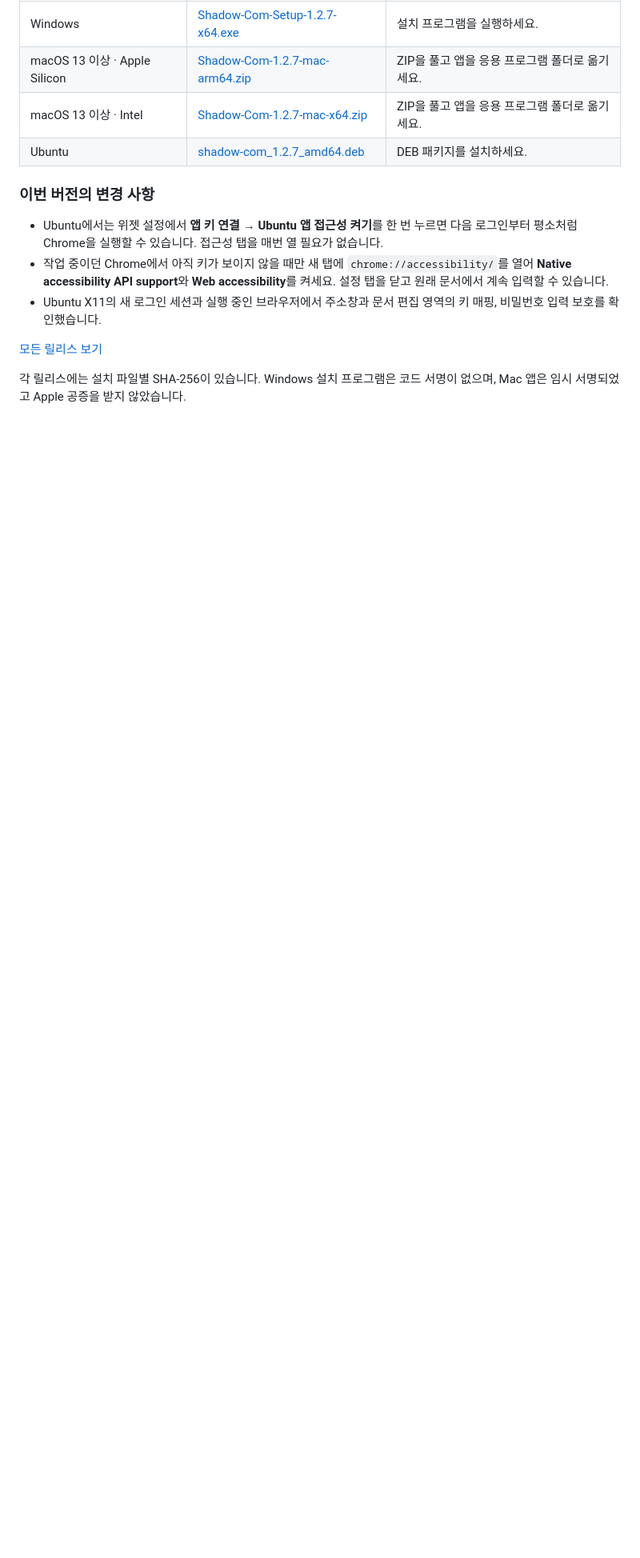
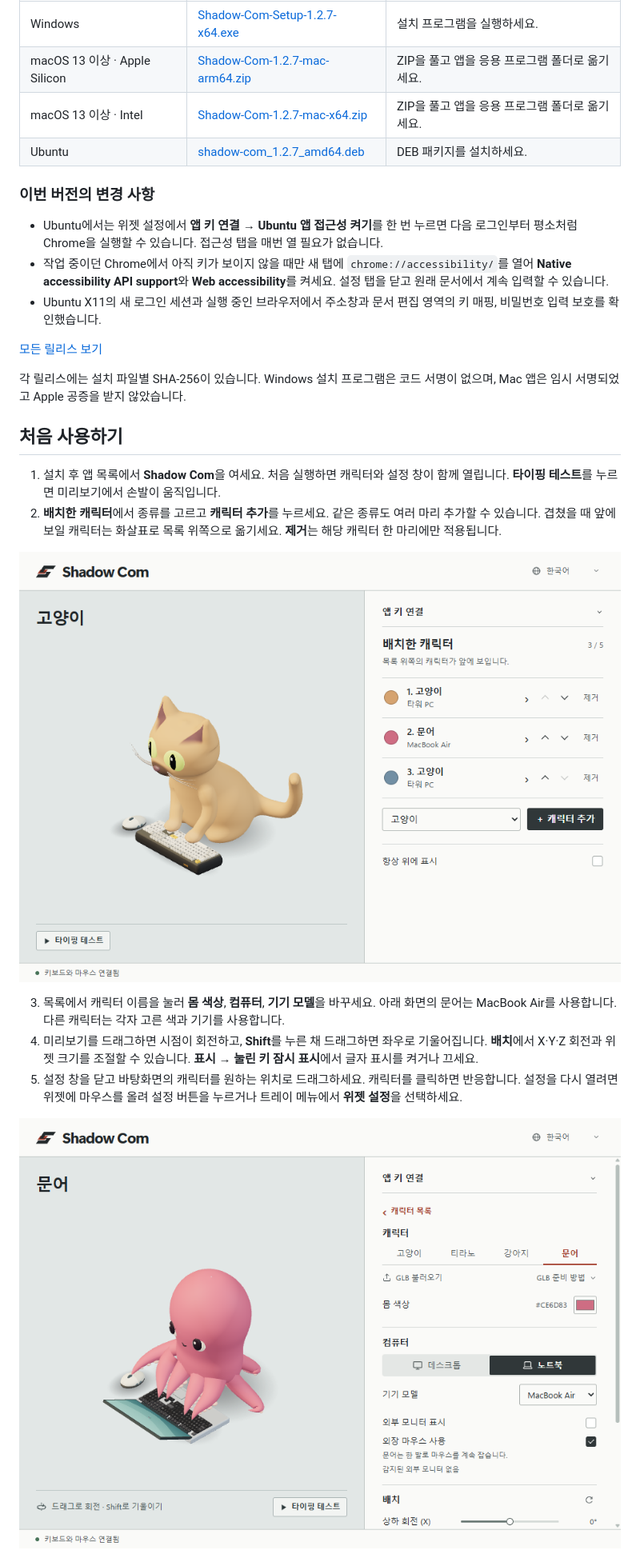
Before and after one commit to despild/shadow-com-releases, a Markdown page: README.md, the part around one of its changes. Shown at 80% size. Rendered like a GitHub page; pictures changed too: docs/screenshots/characters-ko.png (added), docs/screenshots/edit-ko.png (added); blank space fills up the shorter version.

Commit message:
Publish multilingual user and custom GLB guides with app screenshots

```diff
--- a/README.md
+++ b/README.md
@@ -24,3 +28,17 @@
 <!-- latest-release:end -->
 
 각 릴리스에는 설치 파일별 SHA-256이 있습니다. Windows 설치 프로그램은 코드 서명이 없으며, Mac 앱은 임시 서명되었고 Apple 공증을 받지 않았습니다.
+
+## 처음 사용하기
+
+1. 설치 후 앱 목록에서 **Shadow Com**을 여세요. 처음 실행하면 캐릭터와 설정 창이 함께 열립니다. **타이핑 테스트**를 누르면 미리보기에서 손발이 움직입니다.
+2. **배치한 캐릭터**에서 종류를 고르고 **캐릭터 추가**를 누르세요. 같은 종류도 여러 마리 추가할 수 있습니다. 겹쳤을 때 앞에 보일 캐릭터는 화살표로 목록 위쪽으로 옮기세요. **제거**는 해당 캐릭터 한 마리에만 적용됩니다.
+
+![고양이 두 마리와 문어 한 마리가 있는 캐릭터 목록. 각 행에 순서 변경 화살표와 제거 버튼이 있다.](docs/screenshots/characters-ko.png)
+
+3. 목록에서 캐릭터 이름을 눌러 **몸 색상**, **컴퓨터**, **기기 모델**을 바꾸세요. 아래 화면의 문어는 MacBook Air를 사용합니다. 다른 캐릭터는 각자 고른 색과 기기를 사용합니다.
+4. 미리보기를 드래그하면 시점이 회전하고, **Shift**를 누른 채 드래그하면 좌우로 기울어집니다. **배치**에서 X·Y·Z 회전과 위젯 크기를 조절할 수 있습니다. **표시 → 눌린 키 잠시 표시**에서 글자 표시를 켜거나 끄세요.
+5. 설정 창을 닫고 바탕화면의 캐릭터를 원하는 위치로 드래그하세요. 캐릭터를 클릭하면 반응합니다. 설정을 다시 열려면 위젯에 마우스를 올려 설정 버튼을 누르거나 트레이 메뉴에서 **위젯 설정**을 선택하세요.
+
+![문어의 개별 설정. 몸 색상 선택기, MacBook Air 모델, GLB 불러오기 버튼이 보인다.](docs/screenshots/edit-ko.png)
+
```
Also changed, not shown: other parts of README.md (+16 -0 lines), README.en.md (added, +41 -0 lines), README.ja.md (added, +41 -0 lines), docs/custom-glb.en.md (added, +42 -0 lines), docs/custom-glb.ja.md (added, +42 -0 lines), docs/custom-glb.ko.md (added, +42 -0 lines), docs/screenshots/characters-en.png (added), docs/screenshots/characters-ja.png (added), docs/screenshots/edit-en.png (added), docs/screenshots/edit-ja.png (added), 2 other files.
